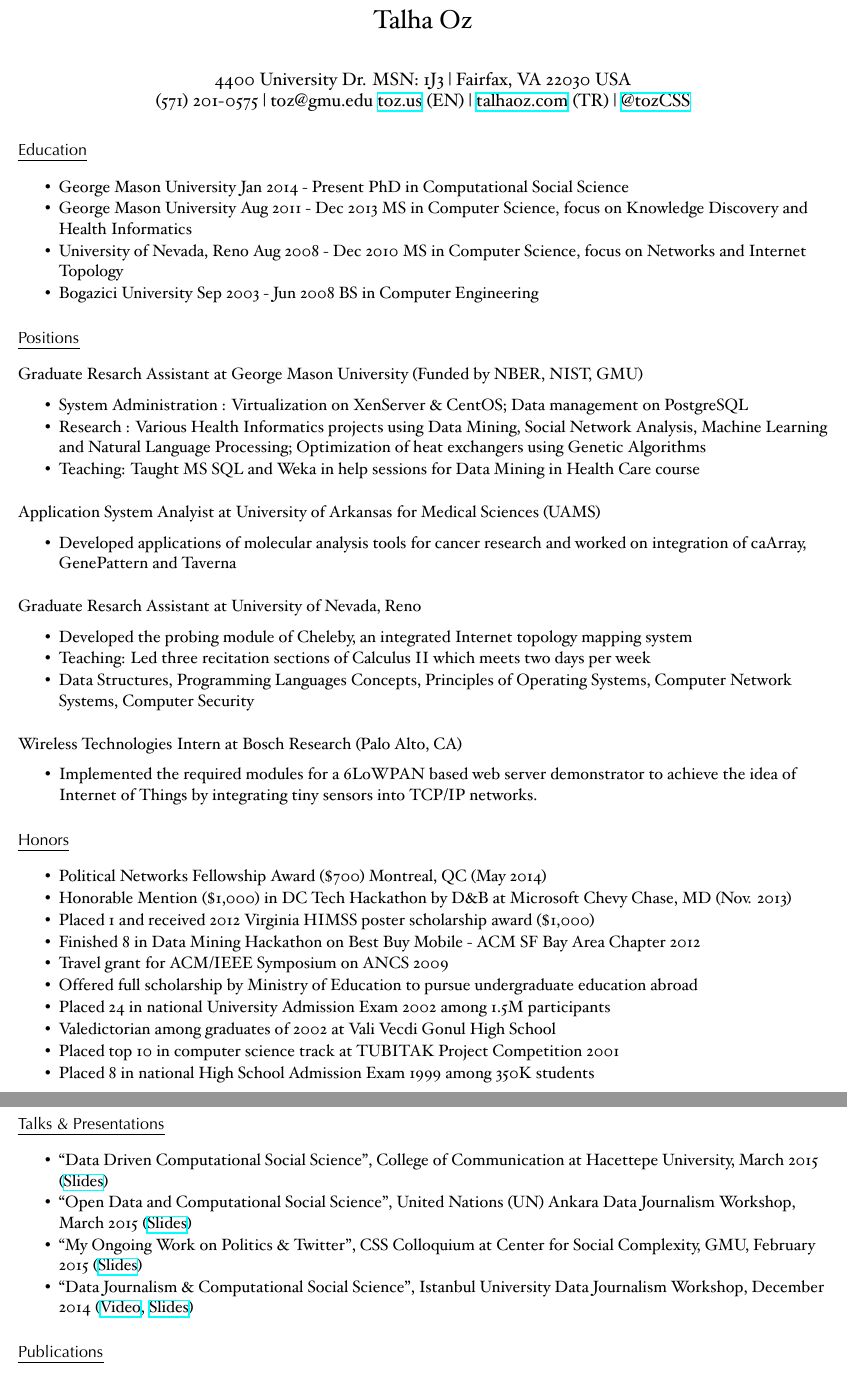
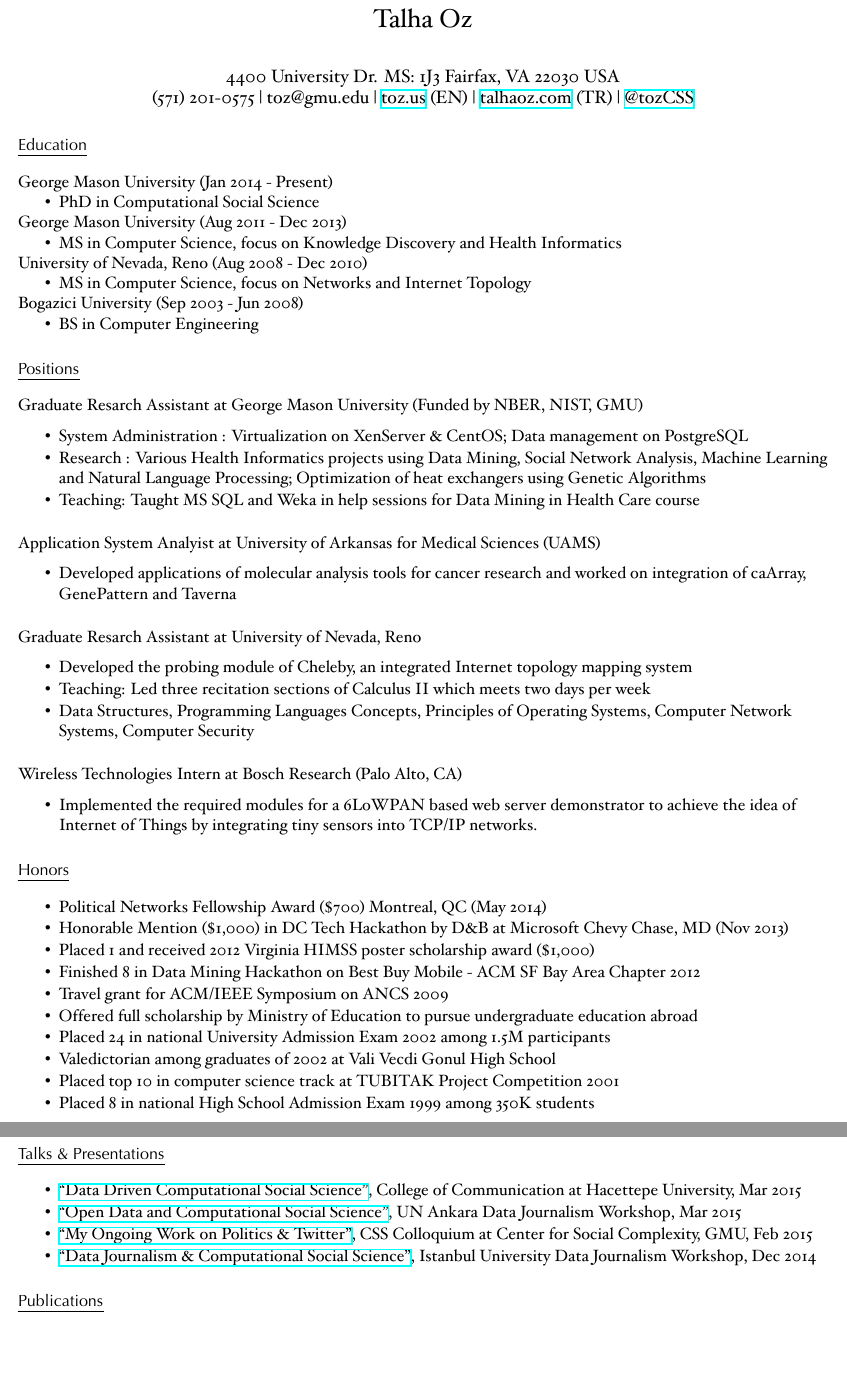
Before and after one commit to oztalha/resume, a LaTeX document (toz.tex): two parts of pages 1 and 2 of 3, joined at a grey line, cut so that both start at the same text, the shorter picture padded with empty space. Compiled offline with XeLaTeX.

Commit message:
minor bugs fixed

```diff
--- a/toz.tex
+++ b/toz.tex
@@ -35,8 +35,8 @@
 
 \setlength{\droptitle}{-70pt} % The negative number moves the title closer to the top of the page
 \title{Talha Oz}
-\author{4400 University Dr. MSN: 1J3 \textbar{} Fairfax, VA 22030 USA\\
-(571) 201-0575 \textbar{} toz@gmu.edu
+\author{4400 University Dr. MS: 1J3 Fairfax, VA 22030 USA\\
+(571) 201-0575 \textbar{} toz@gmu.edu \textbar{}
 \href{http://toz.us}{toz.us} (EN) \textbar{}
 \href{http://talhaoz.com}{talhaoz.com} (TR) \textbar{}
 \href{http://twitter.com/tozCSS}{@tozCSS} }
@@ -47,23 +47,39 @@
 \maketitle
 \begin{raggedright}
 \vspace{-15mm}
+\section{Education}\label{education}
 
-\section{Education}\label{education}
+\textbf{George Mason University} (Jan 2014 - Present)
 
 \begin{itemize}
 \itemsep1pt\parskip0pt\parsep0pt
 \item
-  \textbf{George Mason University} Jan 2014 - Present PhD in
-  Computational Social Science
+  PhD in Computational Social Science
+\end{itemize}
+
+\textbf{George Mason University} (Aug 2011 - Dec 2013)
+
+\begin{itemize}
+\itemsep1pt\parskip0pt\parsep0pt
 \item
-  \textbf{George Mason University} Aug 2011 - Dec 2013 MS in Computer
-  Science, \emph{focus on Knowledge Discovery and Health Informatics}
+  MS in Computer Science, \emph{focus on Knowledge Discovery and Health
+  Informatics}
+\end{itemize}
+
+\textbf{University of Nevada, Reno} (Aug 2008 - Dec 2010)
+
+\begin{itemize}
+\itemsep1pt\parskip0pt\parsep0pt
 \item
-  \textbf{University of Nevada, Reno} Aug 2008 - Dec 2010 MS in Computer
-  Science, \emph{focus on Networks and Internet Topology}
+  MS in Computer Science, \emph{focus on Networks and Internet Topology}
+\end{itemize}
+
+\textbf{Bogazici University} (Sep 2003 - Jun 2008)
+
+\begin{itemize}
+\itemsep1pt\parskip0pt\parsep0pt
 \item
-  \textbf{Bogazici University} Sep 2003 - Jun 2008 BS in Computer
-  Engineering
+  BS in Computer Engineering
 \end{itemize}
 
 \section{Positions}\label{positions}
@@ -133,7 +149,7 @@ CA)}\label{wireless-technologies-intern-at-bosch-research-palo-alto-ca}
   Political Networks Fellowship Award (\$700) Montreal, QC (May 2014)
 \item
   Honorable Mention (\$1,000) in DC Tech Hackathon by D\&B at Microsoft
-  Chevy Chase, MD (Nov. 2013)
+  Chevy Chase, MD (Nov 2013)
 \item
   Placed 1~and received 2012 Virginia HIMSS poster scholarship award
   (\$1,000)
@@ -163,22 +179,21 @@ CA)}\label{wireless-technologies-intern-at-bosch-research-palo-alto-ca}
 \begin{itemize}
 \itemsep1pt\parskip0pt\parsep0pt
 \item
-  ``Data Driven Computational Social Science'', College of Communication
-  at Hacettepe University, March 2015
-  (\href{https://docs.google.com/presentation/d/1yuHfA1NT70XV3GzIa6w_rTN_e8MwqN3yh6PQlqMR_FU}{Slides})
+  \href{https://docs.google.com/presentation/d/1yuHfA1NT70XV3GzIa6w_rTN_e8MwqN3yh6PQlqMR_FU}{``Data
+  Driven Computational Social Science''}, College of Communication at
+  Hacettepe University, Mar 2015
 \item
-  ``Open Data and Computational Social Science'', United Nations (UN)
-  Ankara Data Journalism Workshop, March 2015
-  (\href{https://docs.google.com/presentation/d/1GuInZz3N6_9isBn9QYaOMr15VgNiqgpj_Fh7k0iMboE}{Slides})
+  \href{https://docs.google.com/presentation/d/1GuInZz3N6_9isBn9QYaOMr15VgNiqgpj_Fh7k0iMboE}{``Open
+  Data and Computational Social Science''}, UN Ankara Data Journalism
+  Workshop, Mar 2015
 \item
-  ``My Ongoing Work on Politics \& Twitter'', CSS Colloquium at Center
-  for Social Complexity, GMU, February 2015
-  (\href{http://www.slideshare.net/oztalha/toz-47802496}{Slides})
+  \href{http://www.slideshare.net/oztalha/toz-47802496}{``My Ongoing
+  Work on Politics \& Twitter''}, CSS Colloquium at Center for Social
+  Complexity, GMU, Feb 2015
 \item
-  ``Data Journalism \& Computational Social Science'', Istanbul
-  University Data Journalism Workshop, December 2014
-  (\href{https://www.youtube.com/watch?v=ss7GeBDXJRE}{Video},
-  \href{http://www.slideshare.net/oztalha/hesaplamali-sosyal-bilimler-veri-gazeteciligi}{Slides})
+  \href{https://www.youtube.com/watch?v=ss7GeBDXJRE}{``Data Journalism
+  \& Computational Social Science''}, Istanbul University Data
+  Journalism Workshop, Dec 2014
 \end{itemize}
 
 \section{Publications}\label{publications}
```
Also changed, not shown: toz.pdf, toz.tex (1 more changed lines).
